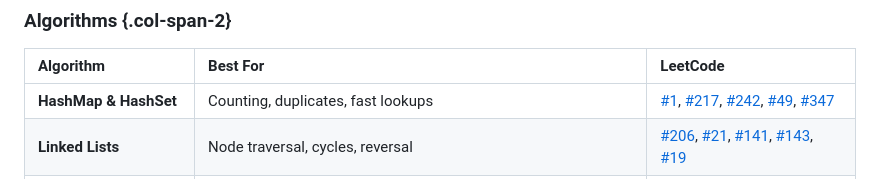
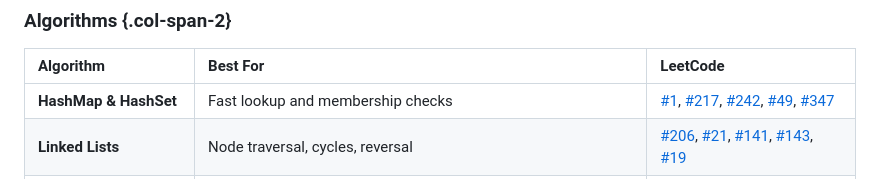
Before and after one commit to Kooroshoo/dsa, a Markdown page: cheatsheet.md, the part around the change. GitHub-like rendering.

```diff
--- a/cheatsheet.md
+++ b/cheatsheet.md
@@ -20,7 +20,7 @@ plugins:
 
 | Algorithm | Best For | LeetCode |
 | :--- | :--- | :--- |
-| **HashMap & HashSet** | Counting, duplicates, fast lookups | <a href="https://leetcode.com/problems/two-sum/" target="_blank" rel="noopener">#1</a>, <a href="https://leetcode.com/problems/contains-duplicate/" target="_blank" rel="noopener">#217</a>, <a href="https://leetcode.com/problems/valid-anagram/" target="_blank" rel="noopener">#242</a>, <a href="https://leetcode.com/problems/group-anagrams/" target="_blank" rel="noopener">#49</a>, <a href="https://leetcode.com/problems/top-k-frequent-elements/" target="_blank" rel="noopener">#347</a> |
+| **HashMap & HashSet** | Fast lookup and membership checks | <a href="https://leetcode.com/problems/two-sum/" target="_blank" rel="noopener">#1</a>, <a href="https://leetcode.com/problems/contains-duplicate/" target="_blank" rel="noopener">#217</a>, <a href="https://leetcode.com/problems/valid-anagram/" target="_blank" rel="noopener">#242</a>, <a href="https://leetcode.com/problems/group-anagrams/" target="_blank" rel="noopener">#49</a>, <a href="https://leetcode.com/problems/top-k-frequent-elements/" target="_blank" rel="noopener">#347</a> |
 | **Linked Lists** | Node traversal, cycles, reversal | <a href="https://leetcode.com/problems/reverse-linked-list/" target="_blank" rel="noopener">#206</a>, <a href="https://leetcode.com/problems/merge-two-sorted-lists/" target="_blank" rel="noopener">#21</a>, <a href="https://leetcode.com/problems/linked-list-cycle/" target="_blank" rel="noopener">#141</a>, <a href="https://leetcode.com/problems/reorder-list/" target="_blank" rel="noopener">#143</a>, <a href="https://leetcode.com/problems/remove-nth-node-from-end-of-list/" target="_blank" rel="noopener">#19</a> |
 | **Stack and Queue** | Valid parentheses, undo operations, parsing nested structures | <a href="https://leetcode.com/problems/valid-parentheses/" target="_blank" rel="noopener">#20</a>, <a href="https://leetcode.com/problems/min-stack/" target="_blank" rel="noopener">#155</a>, <a href="https://leetcode.com/problems/evaluate-reverse-polish-notation/" target="_blank" rel="noopener">#150</a>, <a href="https://leetcode.com/problems/daily-temperatures/" target="_blank" rel="noopener">#739</a>, <a href="https://leetcode.com/problems/implement-queue-using-stacks/" target="_blank" rel="noopener">#232</a> |
 | **Two Pointers** | Sorted arrays, palindromes, pair sums | <a href="https://leetcode.com/problems/valid-palindrome/" target="_blank" rel="noopener">#125</a>, <a href="https://leetcode.com/problems/reverse-string/" target="_blank" rel="noopener">#344</a>, <a href="https://leetcode.com/problems/3sum/" target="_blank" rel="noopener">#15</a>, <a href="https://leetcode.com/problems/container-with-most-water/" target="_blank" rel="noopener">#11</a>, <a href="https://leetcode.com/problems/two-sum-ii-input-array-is-sorted/" target="_blank" rel="noopener">#167</a> |
```
Also changed, not shown: templates.md (+1 -3 lines).
